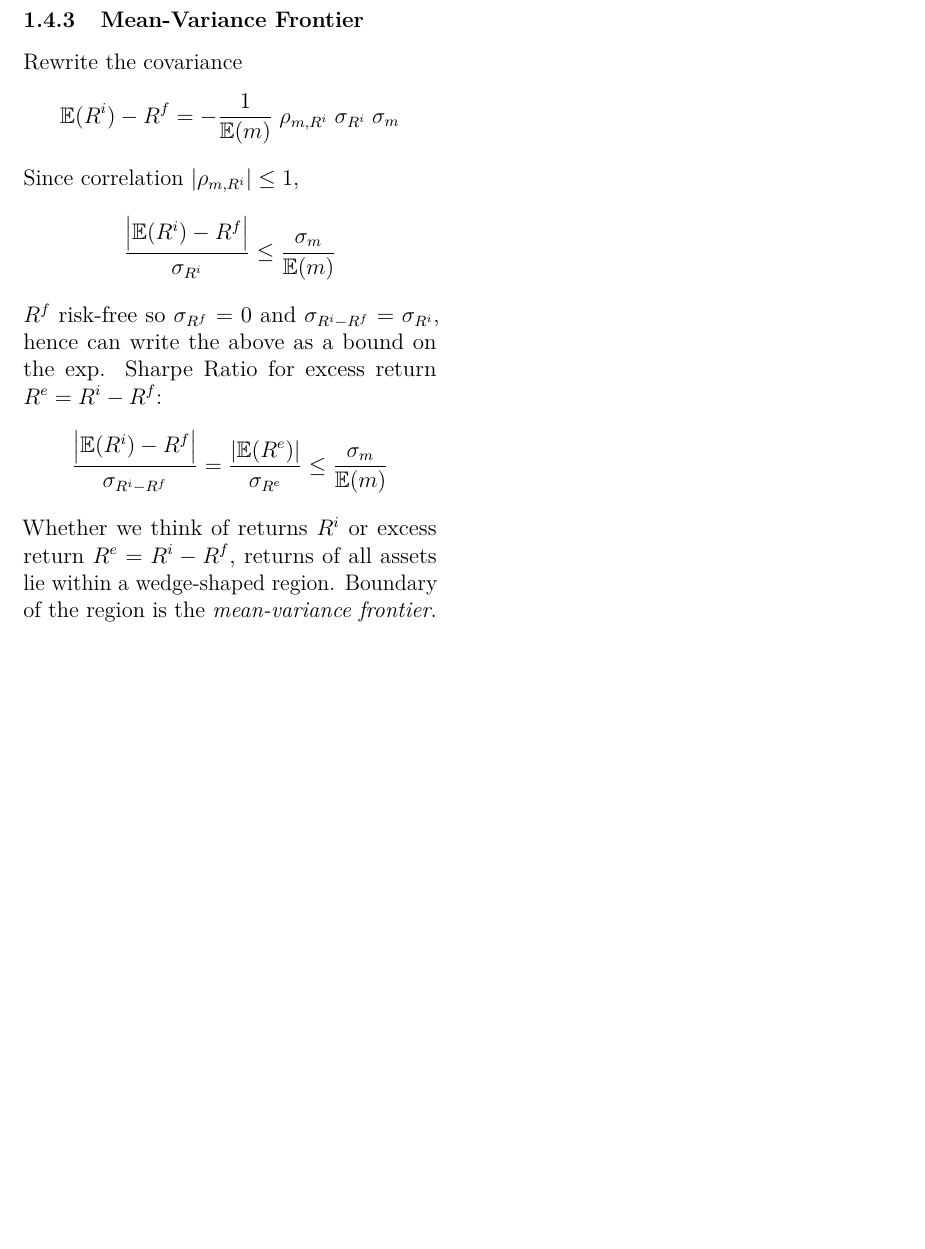
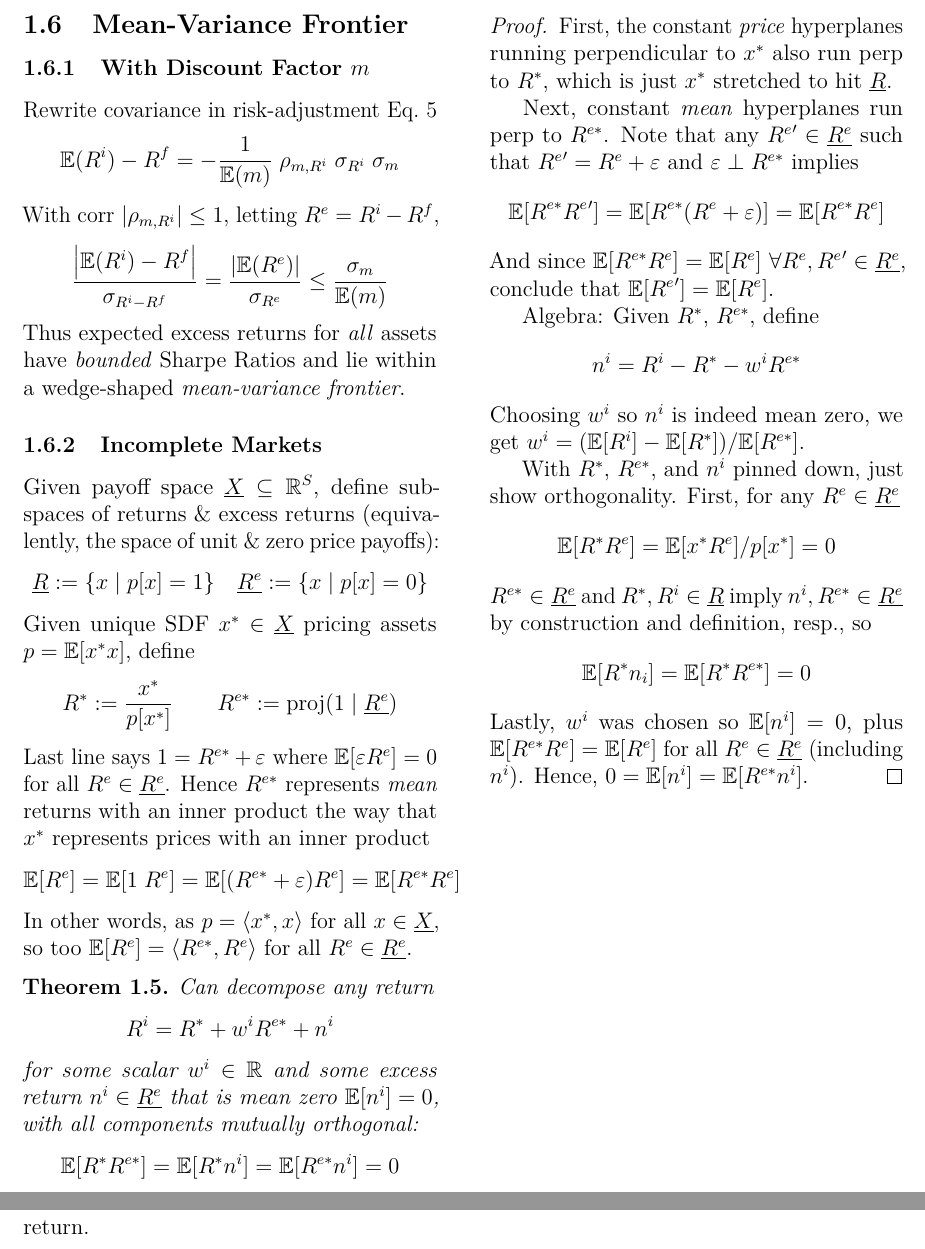
Before and after one commit to MattCocci/Notes, a LaTeX document (StatEconFinance/AssetPricing/AssetPricing.tex): part of page 8 of 28 before the commit and two parts of pages 9 and 10 of 29 after it, the two joined at a grey line, cut at the place of the change, the shorter picture padded with empty space. Compiled offline with pdfLaTeX.

```diff
--- a/StatEconFinance/AssetPricing/AssetPricing.tex
+++ b/StatEconFinance/AssetPricing/AssetPricing.tex
@@ -1116,31 +1264,135 @@
 Can then estimate $\beta$'s by forming sample equivalents of $\E[R^e]$
 and $\E[f^z]=\E[R^{ez}]$.
 
+
 \clearpage
-\subsubsection{Mean-Variance Frontier}
-
-Rewrite the covariance
+\subsection{Mean-Variance Frontier}
+
+\subsubsection{With Discount Factor $m$}
+
+Rewrite covariance in risk-adjustment Eq.~\ref{riskadjret}
 \begin{align*}
   \E(R^i) - R^f
   &= -\frac{1}{\E(m)} \; \rho_{m,R^i} \; \sigma_{R^i} \; \sigma_m
 \end{align*}
-Since correlation $|\rho_{m,R^i}|\leq 1$,
-\begin{align*}
-  \frac{\left\lvert\E(R^i) - R^f\right\rvert}{\sigma_{R^i}}
-  &\leq \frac{\sigma_m}{\E(m)}
-\end{align*}
-$R^f$ risk-free so $\sigma_{R^f}=0$ and $\sigma_{R^i-R^f}=\sigma_{R^i}$,
-hence can write the above as a bound on the exp. Sharpe Ratio for excess
-return $R^e=R^i-R^f$:
+With corr $|\rho_{m,R^i}|\leq 1$,
+letting $R^e=R^i-R^f$,
 \begin{align*}
   \frac{\left\lvert\E(R^i) - R^f\right\rvert}{\sigma_{R^i-R^f}}
   =
   \frac{\left\lvert\E(R^e)\right\rvert}{\sigma_{R^e}}
   &\leq \frac{\sigma_m}{\E(m)}
 \end{align*}
-Whether we think of returns $R^i$ or excess return $R^e=R^i-R^f$,
-returns of all assets lie within a wedge-shaped region.
-Boundary of the region is the \emph{mean-variance frontier}.
+Thus expected excess returns for \emph{all} assets have \emph{bounded}
+Sharpe Ratios and lie within a wedge-shaped
+\emph{mean-variance frontier}.
+
+\subsubsection{Incomplete Markets}
+
+Given payoff space $\underline{X}\subseteq\R^S$, define subspaces of
+returns \& excess returns (equivalently, the space of unit \& zero price
+payoffs):
+\begin{align*}
+  \underline{R}
+  &:=\{x\;|\; p[x]=1\}
+  \quad
+  \underline{R^e}
+  :=\{x\;|\; p[x]=0\}
+\end{align*}
+Given unique SDF $x^*\in\underline{X}$ pricing assets $p=\E[x^*x]$,
+define
+\begin{align*}
+  R^* &:=
+  \frac{x^*}{p[x^*]}
+  %= \frac{x^*}{\E[(x^*)^2]}
+  \qquad
+  R^{e*} :=
+  \proj(1\;|\;\underline{R^e})
+\end{align*}
+Last line says $1 = R^{e*} + \varepsilon$ where
+$\E[\varepsilon R^e]=0$ for all $R^e\in\underline{R^e}$.
+Hence $R^{e*}$ represents \emph{mean} returns with an inner product the
+way that $x^*$ represents prices with an inner product
+\begin{align*}
+  \E[R^e]
+  =
+  \E[1 \; R^e ]
+  =
+  \E[(R^{e*}+\varepsilon)R^e]
+  %\\
+  %\varepsilon\perp R^e\;
+  %\implies\quad
+  %\E[R^e]
+  %&=
+  =
+  \E[R^{e*}R^e]
+\end{align*}
+In other words, as $p=\langle x^*, x \rangle$ for all
+$x\in\underline{X}$, so too
+$\E[R^e]=\langle R^{e*}, R^e \rangle$ for all $R^e\in\underline{R^e}$.
+
+\begin{thm}
+Can decompose any return
+\begin{align*}
+  R^i = R^* + w^i R^{e*} + n^i
+\end{align*}
+for some scalar $w^i\in\R$ and some excess return
+$n^i\in\underline{R^e}$ that is mean zero $\E[n^i]=0$, with
+all components mutually orthogonal:
+\begin{align*}
+  \E[R^*R^{e*}]
+  =
+  \E[R^*n^i]
+  =
+  \E[R^{e*}n^i]
+  = 0
+\end{align*}
+\end{thm}
+\begin{proof}
+First, the constant \emph{price} hyperplanes running perpendicular to
+$x^*$ also run perp to $R^*$, which is just $x^*$ stretched to hit
+$\underline{R}$.
+
+Next, constant \emph{mean} hyperplanes run perp to $R^{e*}$.
+Note that any ${R^{e}}'\in\underline{R^e}$ such that
+${R^{e}}'=R^e+\varepsilon$ and $\varepsilon\perp R^{e*}$
+implies
+\begin{align*}
+  \E[R^{e*}{R^{e}}']
+  =
+  \E[R^{e*}(R^{e}+\varepsilon)]
+  = \E[R^{e*}R^e]
+\end{align*}
+And since $\E[R^{e*}R^e]=\E[R^e]$
+$\forall R^e,{R^e}'\in\underline{R^e}$, conclude that
+$\E[{R^{e}}']=\E[R^{e}]$.
+
+Algebra:
+Given $R^*$, $R^{e*}$, define
+\begin{align*}
+  n^i = R^i - R^* -w^i R^{e*}
+\end{align*}
+Choosing $w^i$ so $n^i$ is indeed mean zero, we get
+$w^i = (\E[R^i] - \E[R^*])/\E[R^{e*}]$.
+
+With $R^*$, $R^{e*}$, and $n^i$ pinned down, just show orthogonality.
+First, for any $R^e\in\underline{R^e}$
+\begin{align*}
+  \E[R^*R^e]=\E[x^*R^e]/p[x^*]=0
+\end{align*}
+$R^{e*}\in\underline{R^e}$ and $R^*,R^i\in\underline{R}$
+imply $n^i,R^{e*}\in\underline{R^e}$ by construction and definition,
+resp., so
+\begin{align*}
+  \E[R^*n_i]=\E[R^*R^{e*}]=0
+\end{align*}
+Lastly, $w^i$ was chosen so $\E[n^i]=0$, plus
+$\E[R^{e*}R^e]=\E[R^e]$ for all $R^e\in\underline{R^e}$ (including
+$n^i$). Hence, $0=\E[n^i] =\E[R^{e*}n^i]$.
+\end{proof}
+
+\clearpage
+$R^*$ is also the minimum second moment return.
 
 \end{multicols*}
 
```
Also changed, not shown: StatEconFinance/AssetPricing/AssetPricing.tex (193 more changed lines).
